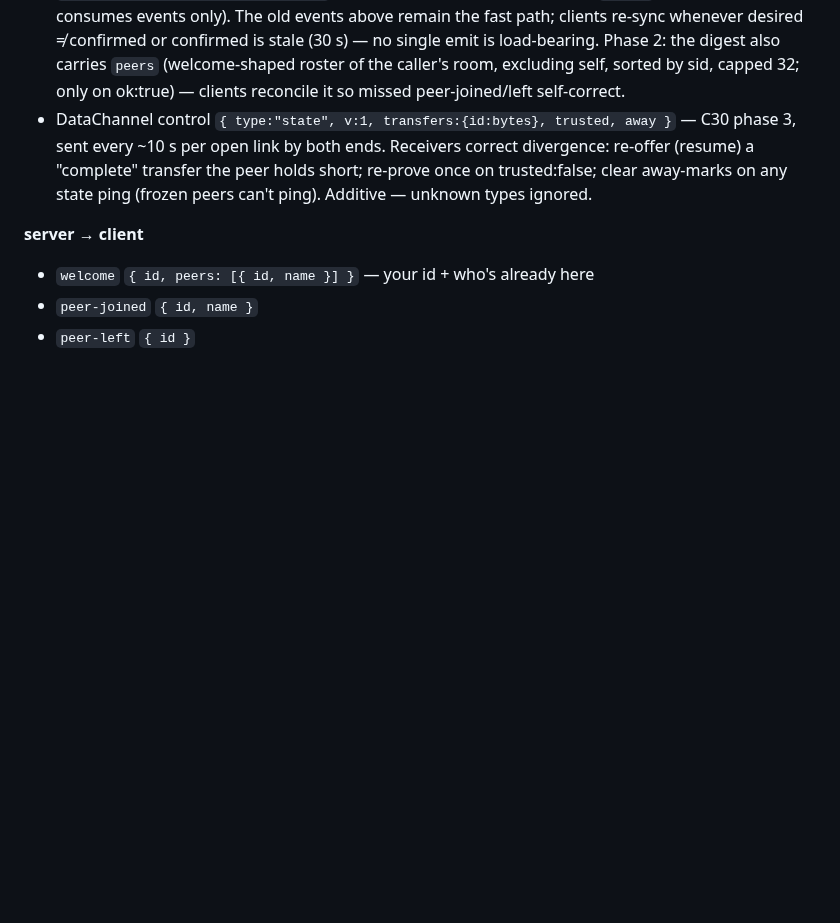
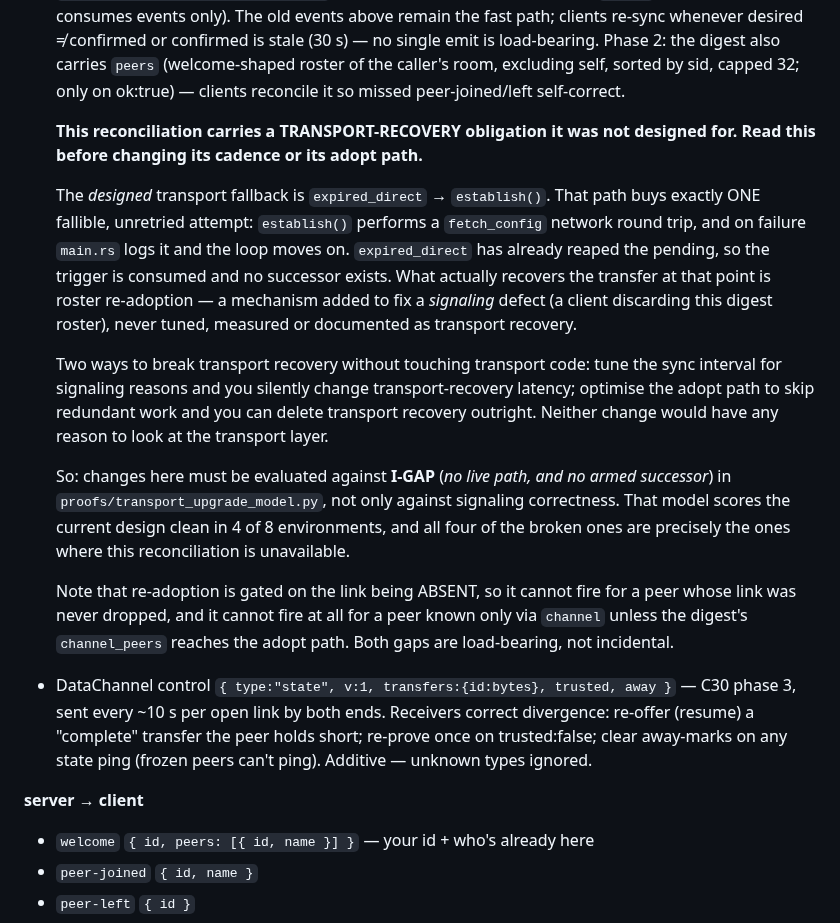
Before and after one commit to Abdk4Moura/tunlion, a Markdown page: CONTRACT.md, the part around the change. Drawn GitHub-style; blank space fills up the shorter version.

Commit message:
docs: name the transport-recovery obligation the sync digest silently carries (#84)
Raised by claude-advisor. The coupling that produces the next incident, written
down before it does.

The DESIGNED transport fallback is expired_direct -> establish(). The transport
upgrade proof shows that path buys exactly one fallible, unretried attempt:
establish() does a fetch_config network round trip, and on failure main.rs logs
it and the loop moves on, with the pending already reaped. Trigger consumed, no
successor.

What actually recovers the transfer at that point is roster re-adoption, added
to fix a signaling defect (a client discarding the digest roster), never tuned,
measured or documented as transport recovery.

Two ways to break transport recovery without touching transport code: tune the
sync interval for signaling reasons and silently change transport-recovery
latency; optimise the adopt path to skip redundant work and delete transport
recovery outright. Neither engineer would have any reason to look at the
transport layer.

Documents the obligation beside the sync digest itself, states the test changes
must be evaluated against (I-GAP: no live path, and no armed successor), and
records the two gates that make it fail: re-adoption is gated on the link being
absent, and it cannot fire at all for a channel-known peer unless channel_peers
reaches the adopt path.

```diff
--- a/CONTRACT.md
+++ b/CONTRACT.md
@@ -47,6 +47,35 @@ Firebase mode mirrors these exact events client-side via Firestore.
   Phase 2: the digest also carries `peers` (welcome-shaped roster of the
   caller's room, excluding self, sorted by sid, capped 32; only on ok:true)
   — clients reconcile it so missed peer-joined/left self-correct.
+
+  **This reconciliation carries a TRANSPORT-RECOVERY obligation it was not
+  designed for. Read this before changing its cadence or its adopt path.**
+
+  The *designed* transport fallback is `expired_direct` → `establish()`. That
+  path buys exactly ONE fallible, unretried attempt: `establish()` performs a
+  `fetch_config` network round trip, and on failure `main.rs` logs it and the
+  loop moves on. `expired_direct` has already reaped the pending, so the
+  trigger is consumed and no successor exists. What actually recovers the
+  transfer at that point is roster re-adoption — a mechanism added to fix a
+  *signaling* defect (a client discarding this digest roster), never tuned,
+  measured or documented as transport recovery.
+
+  Two ways to break transport recovery without touching transport code:
+  tune the sync interval for signaling reasons and you silently change
+  transport-recovery latency; optimise the adopt path to skip redundant work
+  and you can delete transport recovery outright. Neither change would have
+  any reason to look at the transport layer.
+
+  So: changes here must be evaluated against **I-GAP** (*no live path, and no
+  armed successor*) in `proofs/transport_upgrade_model.py`, not only against
+  signaling correctness. That model scores the current design clean in 4 of 8
+  environments, and all four of the broken ones are precisely the ones where
+  this reconciliation is unavailable.
+
+  Note that re-adoption is gated on the link being ABSENT, so it cannot fire
+  for a peer whose link was never dropped, and it cannot fire at all for a
+  peer known only via `channel` unless the digest's `channel_peers` reaches
+  the adopt path. Both gaps are load-bearing, not incidental.
 - DataChannel control `{ type:"state", v:1, transfers:{id:bytes}, trusted,
   away }` — C30 phase 3, sent every ~10 s per open link by both ends.
   Receivers correct divergence: re-offer (resume) a "complete" transfer the
```
